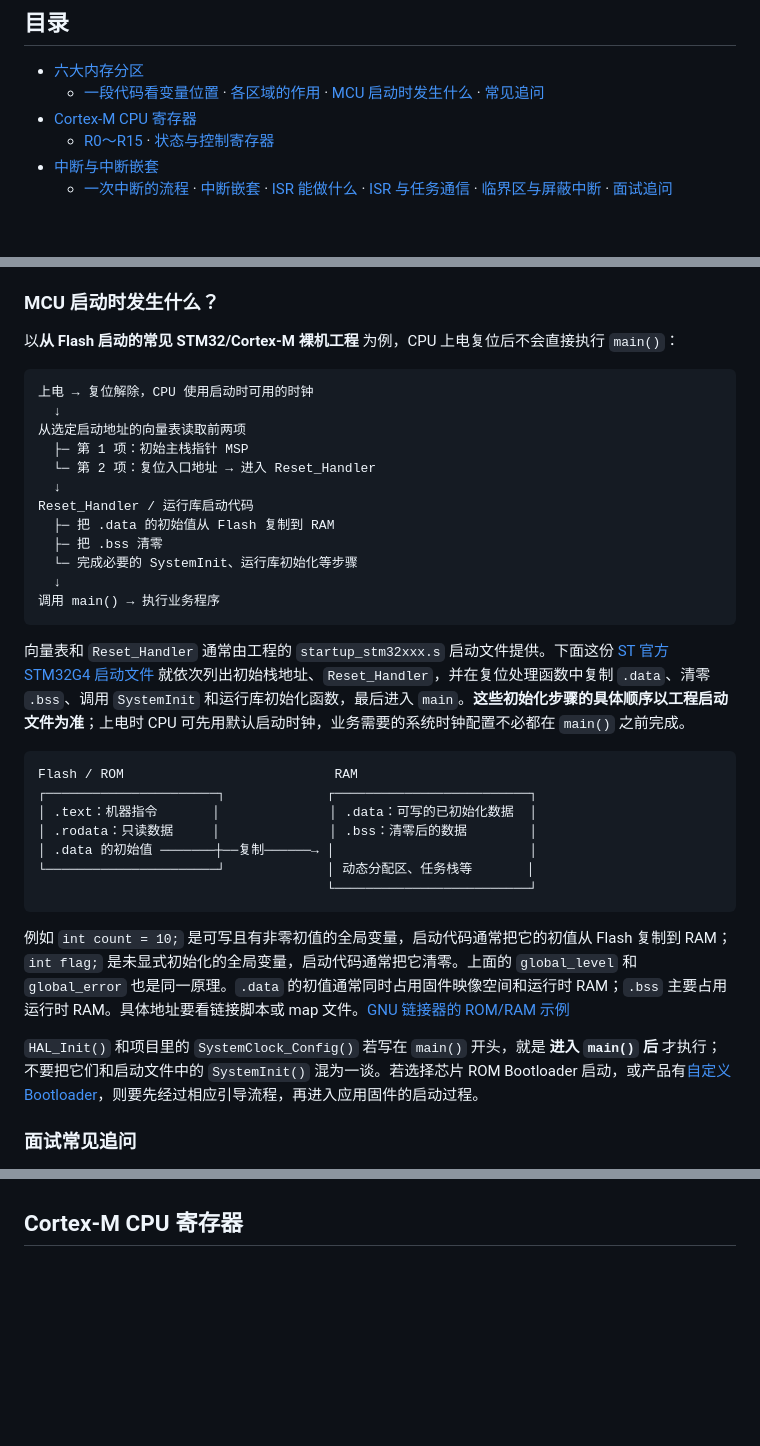
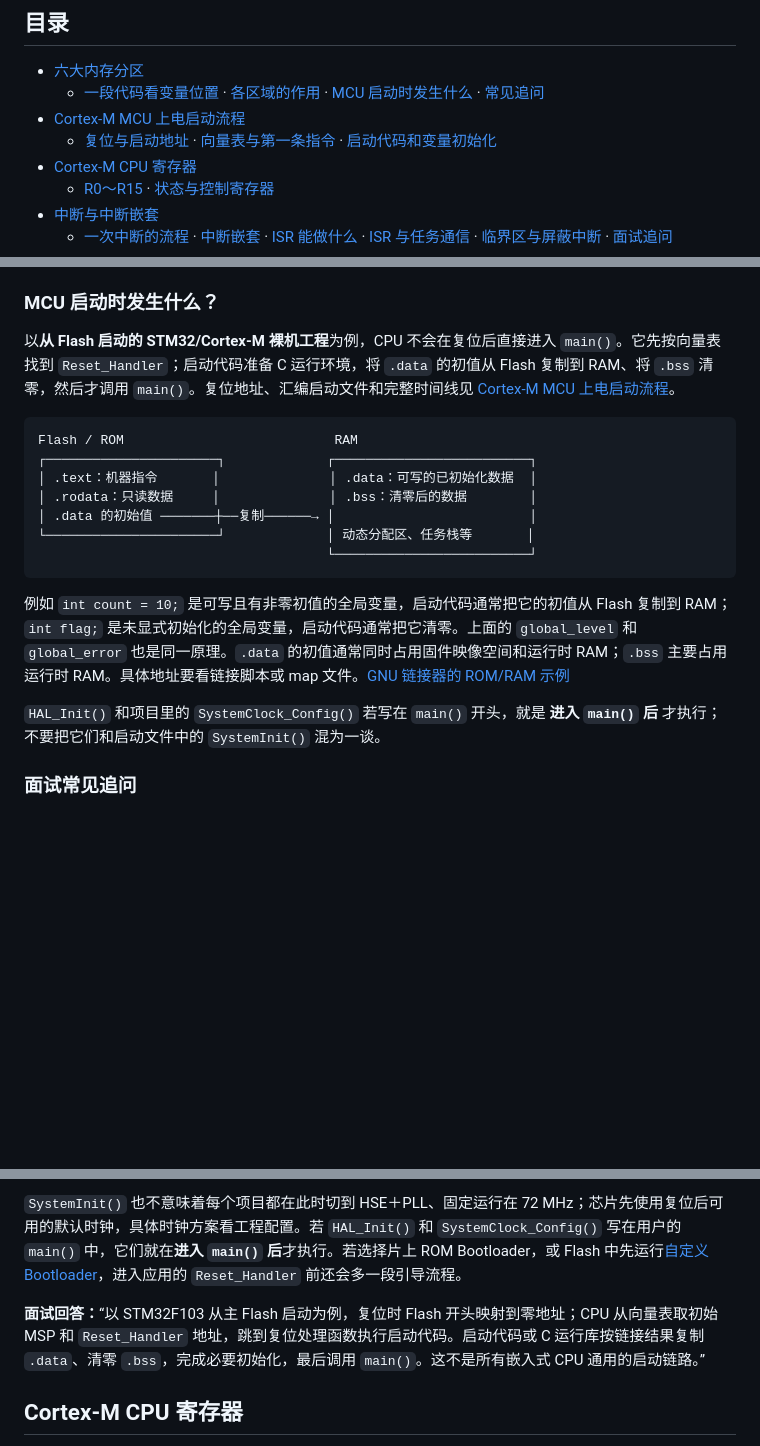
Before and after one commit to master869/interview-notes, a Markdown page: README.md, 3 parts joined by grey strips. Drawn GitHub-style; blank space fills up the shorter version.

Commit message:
Document Cortex-M MCU reset and startup flow

````diff
--- a/README.md
+++ b/README.md
@@ -8,6 +8,8 @@
 
 - [六大内存分区](#memory-layout)
   - [一段代码看变量位置](#memory-example) · [各区域的作用](#memory-regions) · [MCU 启动时发生什么](#memory-startup) · [常见追问](#memory-questions)
+- [Cortex-M MCU 上电启动流程](#mcu-boot)
+  - [复位与启动地址](#mcu-boot-reset) · [向量表与第一条指令](#mcu-boot-vector) · [启动代码和变量初始化](#mcu-boot-runtime)
 - [Cortex-M CPU 寄存器](#cortex-m-registers)
   - [R0～R15](#core-registers) · [状态与控制寄存器](#special-registers)
 - [中断与中断嵌套](#interrupts)
@@ -103,24 +105,7 @@ void draw_page(void) {             // 函数指令通常在 .text
 <a id="memory-startup"></a>
 ### MCU 启动时发生什么？
 
-以**从 Flash 启动的常见 STM32/Cortex-M 裸机工程** 为例，CPU 上电复位后不会直接执行 `main()`：
-
-```text
-上电 → 复位解除，CPU 使用启动时可用的时钟
-  ↓
-从选定启动地址的向量表读取前两项
-  ├─ 第 1 项：初始主栈指针 MSP
-  └─ 第 2 项：复位入口地址 → 进入 Reset_Handler
-  ↓
-Reset_Handler / 运行库启动代码
-  ├─ 把 .data 的初始值从 Flash 复制到 RAM
-  ├─ 把 .bss 清零
-  └─ 完成必要的 SystemInit、运行库初始化等步骤
-  ↓
-调用 main() → 执行业务程序
-```
-
-向量表和 `Reset_Handler` 通常由工程的 `startup_stm32xxx.s` 启动文件提供。下面这份 [ST 官方 STM32G4 启动文件](https://github.com/STMicroelectronics/STM32CubeG4/blob/master/Projects/NUCLEO-G431KB/Templates/STM32CubeIDE/Example/Startup/startup_stm32g431kbtx.s) 就依次列出初始栈地址、`Reset_Handler`，并在复位处理函数中复制 `.data`、清零 `.bss`、调用 `SystemInit` 和运行库初始化函数，最后进入 `main`。**这些初始化步骤的具体顺序以工程启动文件为准**；上电时 CPU 可先用默认启动时钟，业务需要的系统时钟配置不必都在 `main()` 之前完成。
+以**从 Flash 启动的 STM32/Cortex-M 裸机工程**为例，CPU 不会在复位后直接进入 `main()`。它先按向量表找到 `Reset_Handler`；启动代码准备 C 运行环境，将 `.data` 的初值从 Flash 复制到 RAM、将 `.bss` 清零，然后才调用 `main()`。复位地址、汇编启动文件和完整时间线见 [Cortex-M MCU 上电启动流程](#mcu-boot)。
 
 ```text
 Flash / ROM                           RAM
@@ -134,7 +119,7 @@ Flash / ROM                           RAM
 
 例如 `int count = 10;` 是可写且有非零初值的全局变量，启动代码通常把它的初值从 Flash 复制到 RAM；`int flag;` 是未显式初始化的全局变量，启动代码通常把它清零。上面的 `global_level` 和 `global_error` 也是同一原理。`.data` 的初值通常同时占用固件映像空间和运行时 RAM；`.bss` 主要占用运行时 RAM。具体地址要看链接脚本或 map 文件。[GNU 链接器的 ROM/RAM 示例](https://sourceware.org/binutils/docs/ld.html)
 
-`HAL_Init()` 和项目里的 `SystemClock_Config()` 若写在 `main()` 开头，就是 **进入 `main()` 后** 才执行；不要把它们和启动文件中的 `SystemInit()` 混为一谈。若选择芯片 ROM Bootloader 启动，或产品有[自定义 Bootloader](#bootloader-ota)，则要先经过相应引导流程，再进入应用固件的启动过程。
+`HAL_Init()` 和项目里的 `SystemClock_Config()` 若写在 `main()` 开头，就是 **进入 `main()` 后** 才执行；不要把它们和启动文件中的 `SystemInit()` 混为一谈。
 
 <a id="memory-questions"></a>
 ### 面试常见追问
@@ -150,3 +188,7 @@ Flash / ROM                           RAM
+`SystemInit()` 也不意味着每个项目都在此时切到 HSE＋PLL、固定运行在 72 MHz；芯片先使用复位后可用的默认时钟，具体时钟方案看工程配置。若 `HAL_Init()` 和 `SystemClock_Config()` 写在用户的 `main()` 中，它们就在**进入 `main()` 后**才执行。若选择片上 ROM Bootloader，或 Flash 中先运行[自定义 Bootloader](#bootloader-ota)，进入应用的 `Reset_Handler` 前还会多一段引导流程。
+
+**面试回答：**“以 STM32F103 从主 Flash 启动为例，复位时 Flash 开头映射到零地址；CPU 从向量表取初始 MSP 和 `Reset_Handler` 地址，跳到复位处理函数执行启动代码。启动代码或 C 运行库按链接结果复制 `.data`、清零 `.bss`，完成必要初始化，最后调用 `main()`。这不是所有嵌入式 CPU 通用的启动链路。”
+<!-- TOPIC:mcu-boot:END -->
 
 <a id="cortex-m-registers"></a>
 ## Cortex-M CPU 寄存器
````
Also changed, not shown: other parts of README.md (+53 -0 lines).
